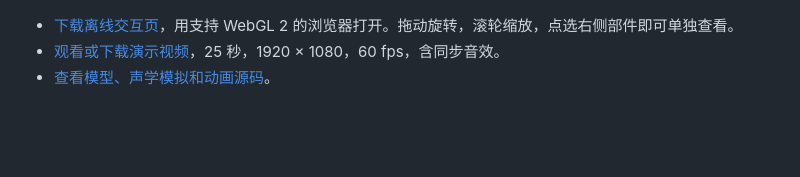
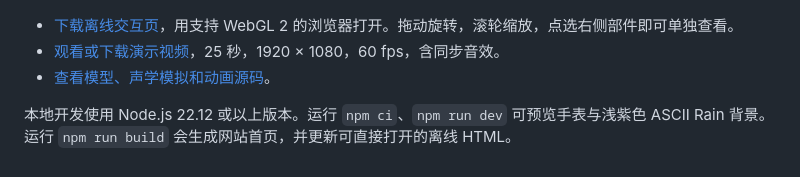
Before and after one commit to Xuanmu333/aw-04-watch-teardown, a Markdown page: README.md, the part around the change. Rendered like a GitHub page; blank space fills up the shorter version.

Commit message:
Layer Originkit ASCII Rain beneath the lavender watch dashboard

```diff
--- a/README.md
+++ b/README.md
@@ -11,3 +11,5 @@
 - [下载离线交互页](teardown-out/dist/AW-04.html?raw=true)，用支持 WebGL 2 的浏览器打开。拖动旋转，滚轮缩放，点选右侧部件即可单独查看。
 - [观看或下载演示视频](teardown-out/AW-04.mp4)，25 秒，1920 × 1080，60 fps，含同步音效。
 - [查看模型、声学模拟和动画源码](AW-04/)。
+
+本地开发使用 Node.js 22.12 或以上版本。运行 `npm ci`、`npm run dev` 可预览手表与浅紫色 ASCII Rain 背景。运行 `npm run build` 会生成网站首页，并更新可直接打开的离线 HTML。
```
Also changed, not shown: THIRD_PARTY_NOTICES.md (+24 -0 lines), teardown-out/AW-04-bezel.png, teardown-out/AW-04-preview.jpg, 12 other files.
